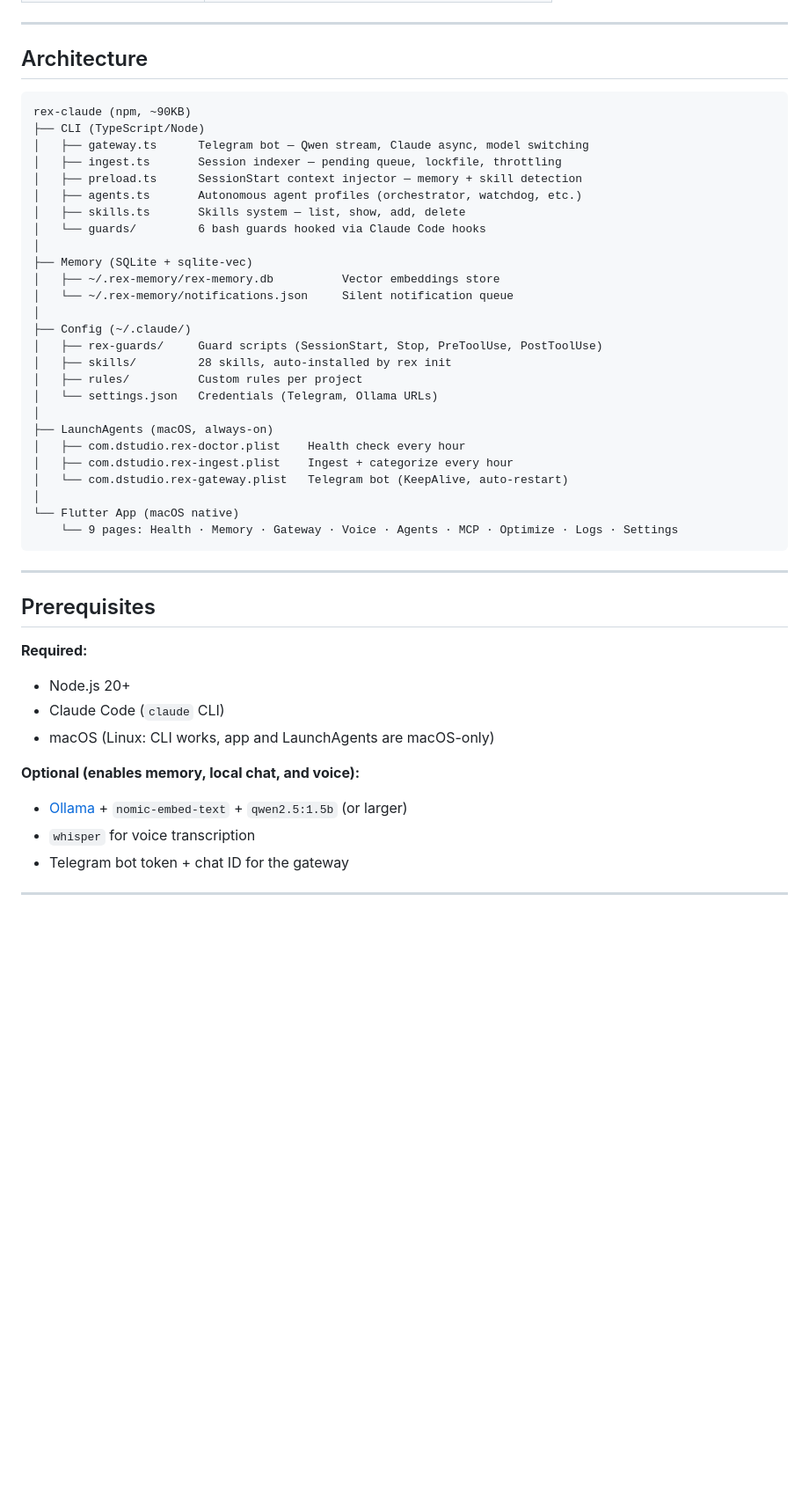
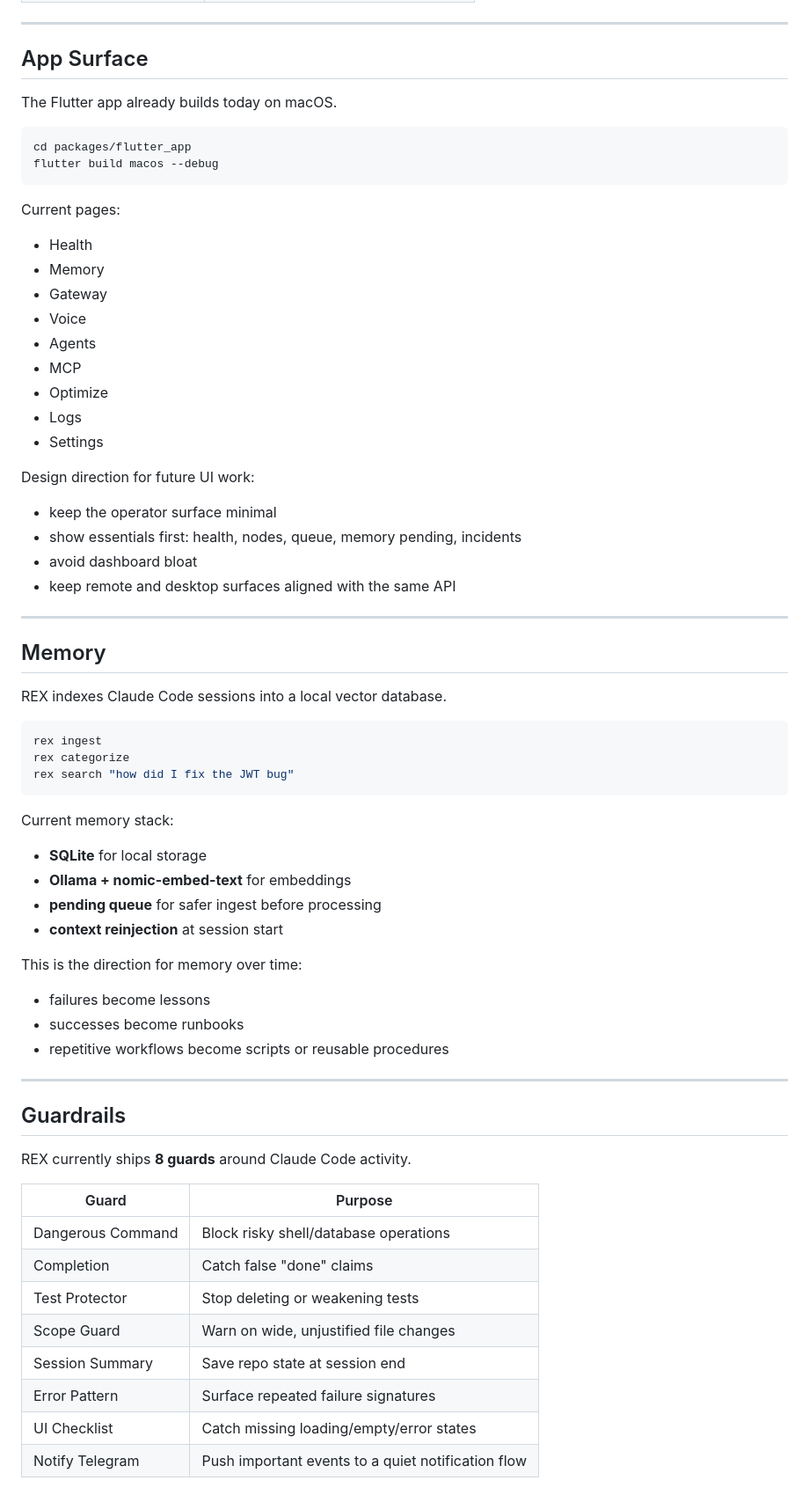
Before and after one commit to Keiy78120/rex, a Markdown page: README.md, the part around one of its changes. Shown at 88% size. Drawn GitHub-style; folded sections open; blank space fills up the shorter version.

Commit message:
docs(readme): update project vision and roadmap

````diff
--- a/README.md
+++ b/README.md
@@ -230,47 +300,73 @@ That's it. Everything runs in the background from here.
 
 ---
 
-## Architecture
+## App Surface
 
+The Flutter app already builds today on macOS.
+
+```bash
+cd packages/flutter_app
+flutter build macos --debug
 ```
-rex-claude (npm, ~90KB)
-├── CLI (TypeScript/Node)
-│   ├── gateway.ts      Telegram bot — Qwen stream, Claude async, model switching
-│   ├── ingest.ts       Session indexer — pending queue, lockfile, throttling
-│   ├── preload.ts      SessionStart context injector — memory + skill detection
-│   ├── agents.ts       Autonomous agent profiles (orchestrator, watchdog, etc.)
-│   ├── skills.ts       Skills system — list, show, add, delete
-│   └── guards/         6 bash guards hooked via Claude Code hooks
-│
-├── Memory (SQLite + sqlite-vec)
-│   ├── ~/.rex-memory/rex-memory.db          Vector embeddings store
-│   └── ~/.rex-memory/notifications.json     Silent notification queue
-│
-├── Config (~/.claude/)
-│   ├── rex-guards/     Guard scripts (SessionStart, Stop, PreToolUse, PostToolUse)
-│   ├── skills/         28 skills, auto-installed by rex init
-│   ├── rules/          Custom rules per project
-│   └── settings.json   Credentials (Telegram, Ollama URLs)
-│
-├── LaunchAgents (macOS, always-on)
-│   ├── com.dstudio.rex-doctor.plist    Health check every hour
-│   ├── com.dstudio.rex-ingest.plist    Ingest + categorize every hour
-│   └── com.dstudio.rex-gateway.plist   Telegram bot (KeepAlive, auto-restart)
-│
-└── Flutter App (macOS native)
-    └── 9 pages: Health · Memory · Gateway · Voice · Agents · MCP · Optimize · Logs · Settings
-```
+
+Current pages:
+
+- Health
+- Memory
+- Gateway
+- Voice
+- Agents
+- MCP
+- Optimize
+- Logs
+- Settings
+
+Design direction for future UI work:
+
+- keep the operator surface minimal
+- show essentials first: health, nodes, queue, memory pending, incidents
+- avoid dashboard bloat
+- keep remote and desktop surfaces aligned with the same API
 
 ---
 
-## Prerequisites
+## Memory
 
-**Required:**
-- Node.js 20+
-- Claude Code (`claude` CLI)
-- macOS (Linux: CLI works, app and LaunchAgents are macOS-only)
+REX indexes Claude Code sessions into a local vector database.
 
-**Optional (enables memory, local chat, and voice):**
-- [Ollama](https://ollama.ai) + `nomic-embed-text` + `qwen2.5:1.5b` (or larger)
-- `whisper` for voice transcription
-- Telegram bot token + chat ID for the gateway
+```bash
+rex ingest
+rex categorize
+rex search "how did I fix the JWT bug"
+```
+
+Current memory stack:
+
+- **SQLite** for local storage
+- **Ollama + nomic-embed-text** for embeddings
+- **pending queue** for safer ingest before processing
+- **context reinjection** at session start
+
+This is the direction for memory over time:
+
+- failures become lessons
+- successes become runbooks
+- repetitive workflows become scripts or reusable procedures
+
+---
+
+## Guardrails
+
+REX currently ships **8 guards** around Claude Code activity.
+
+| Guard | Purpose |
+|-------|---------|
+| Dangerous Command | Block risky shell/database operations |
+| Completion | Catch false "done" claims |
+| Test Protector | Stop deleting or weakening tests |
+| Scope Guard | Warn on wide, unjustified file changes |
+| Session Summary | Save repo state at session end |
+| Error Pattern | Surface repeated failure signatures |
+| UI Checklist | Catch missing loading/empty/error states |
+| Notify Telegram | Push important events to a quiet notification flow |
+
````
Also changed, not shown: other parts of README.md (+292 -152 lines).
